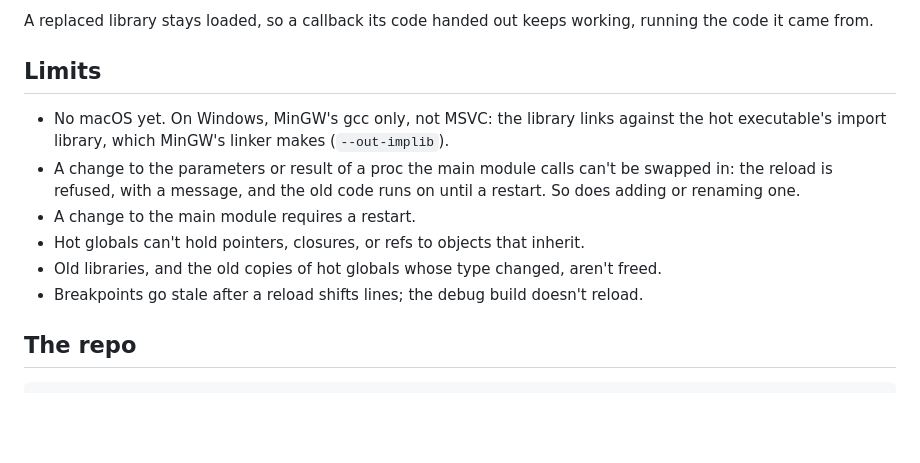
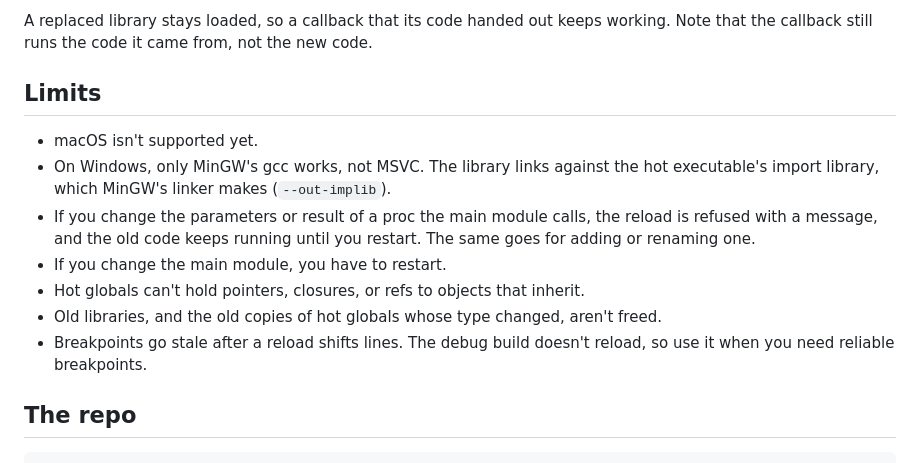
Before and after one commit to whirlinggizmo/hotreload-nim, a Markdown page: README.md, the part around one of its changes. Drawn GitHub-style; blank space fills up the shorter version.

```diff
--- a/README.md
+++ b/README.md
@@ -165,18 +193,20 @@ stays shared, and cycles stay cycles.
 
-A replaced library stays loaded, so a callback its code handed out keeps working, running
-the code it came from.
+A replaced library stays loaded, so a callback that its code handed out keeps working.
+Note that the callback still runs the code it came from, not the new code.
 
 ## Limits
 
-- No macOS yet. On Windows, MinGW's gcc only, not MSVC: the library links against the
-  hot executable's import library, which MinGW's linker makes (`--out-implib`).
-- A change to the parameters or result of a proc the main module calls can't be swapped
-  in: the reload is refused, with a message, and the old code runs on until a restart.
-  So does adding or renaming one.
-- A change to the main module requires a restart.
+- macOS isn't supported yet.
+- On Windows, only MinGW's gcc works, not MSVC. The library links against the hot
+  executable's import library, which MinGW's linker makes (`--out-implib`).
+- If you change the parameters or result of a proc the main module calls, the reload is
+  refused with a message, and the old code keeps running until you restart. The same
+  goes for adding or renaming one.
+- If you change the main module, you have to restart.
 - Hot globals can't hold pointers, closures, or refs to objects that inherit.
 - Old libraries, and the old copies of hot globals whose type changed, aren't freed.
-- Breakpoints go stale after a reload shifts lines; the debug build doesn't reload.
+- Breakpoints go stale after a reload shifts lines. The debug build doesn't reload, so
+  use it when you need reliable breakpoints.
 
 ## The repo
 
```
Also changed, not shown: other parts of README.md (+132 -104 lines).
